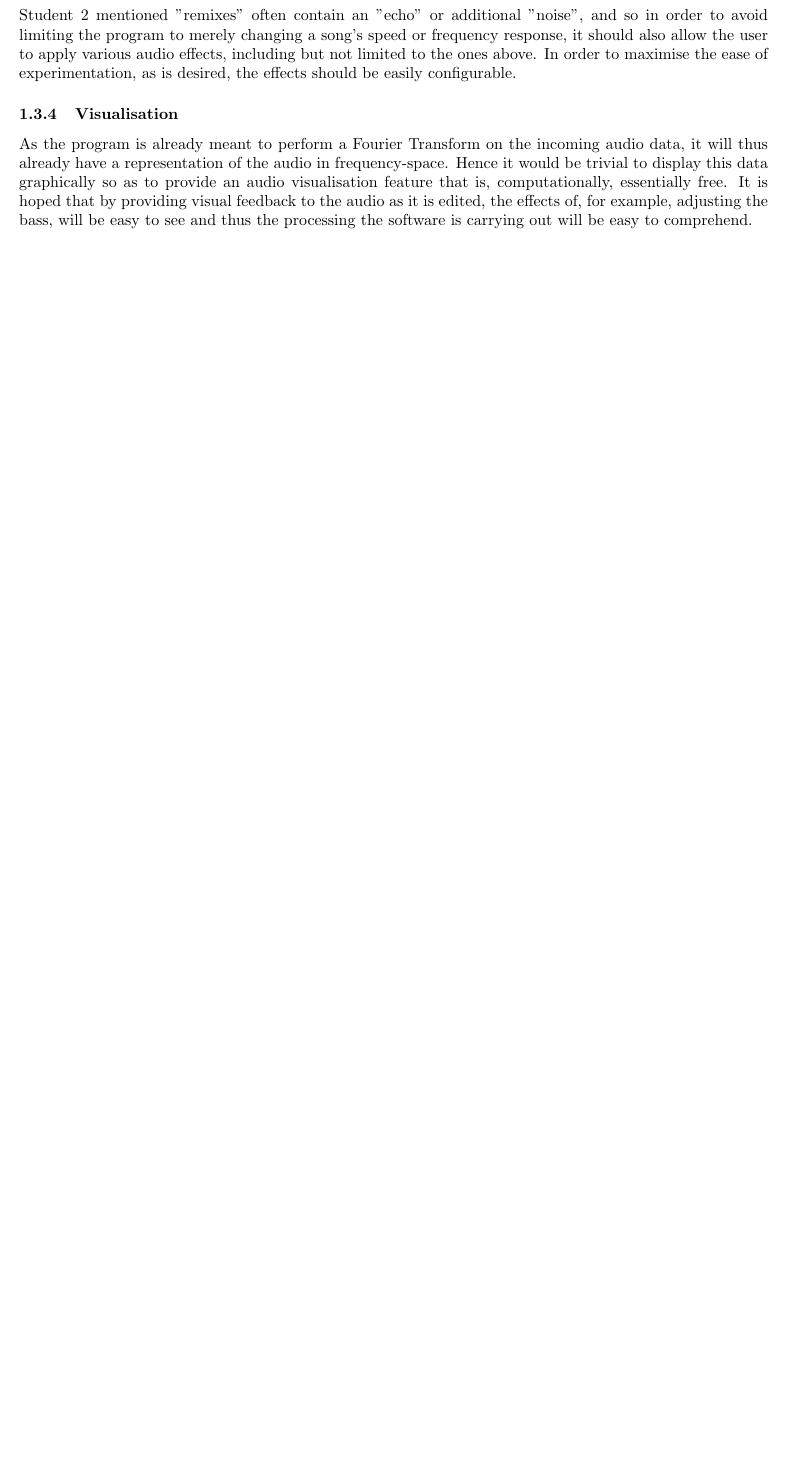
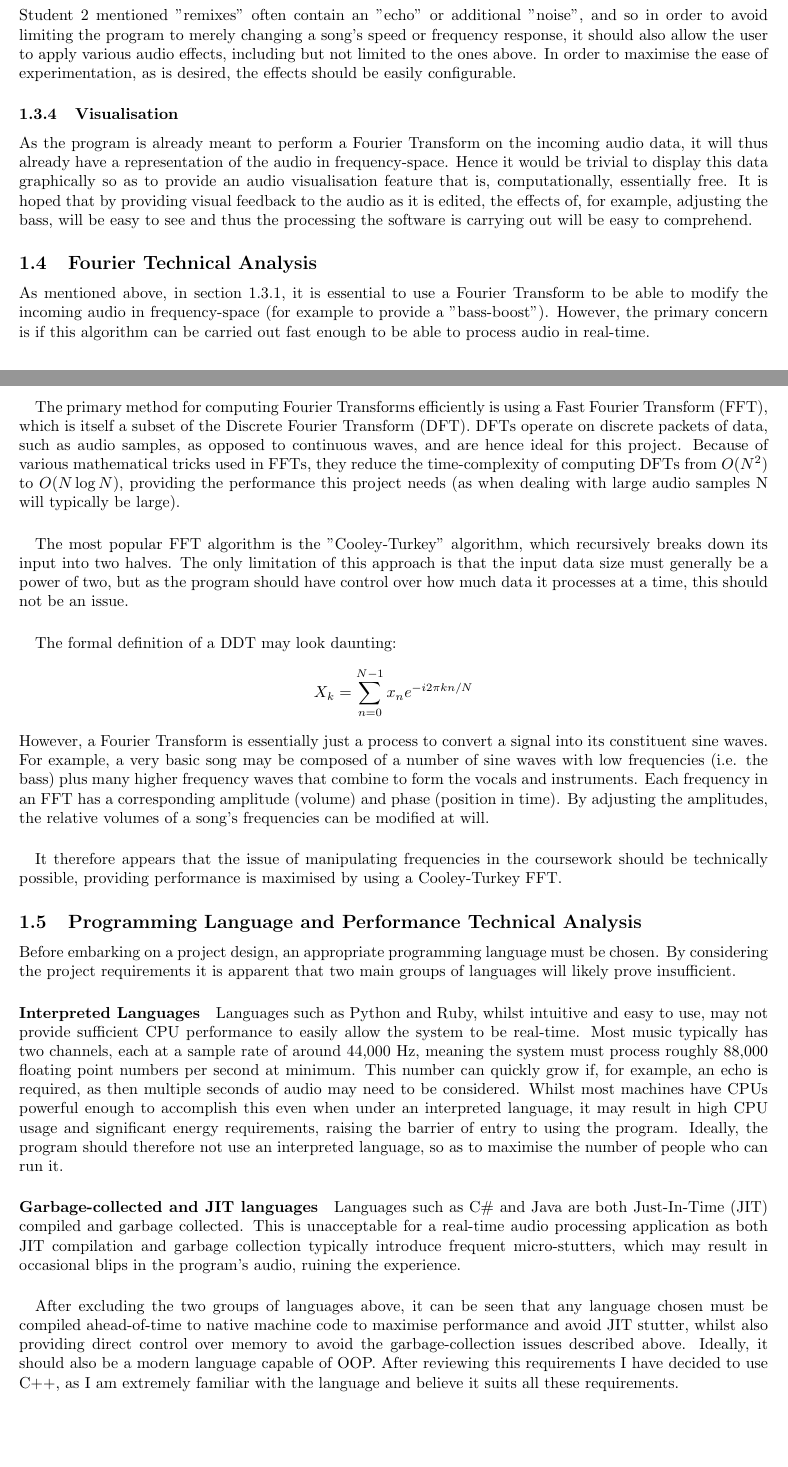
Before and after one commit to lukawarren/realtime-audio-processor, a LaTeX document (documentation/document.tex): part of page 3 of 4 before the commit and two parts of pages 3 and 4 of 6 after it, the two joined at a grey line, cut so that both start at the same text, the shorter picture padded with empty space. Compiled offline with pdfLaTeX.

Commit message:
More documentation

```diff
--- a/documentation/document.tex
+++ b/documentation/document.tex
@@ -9,6 +9,9 @@
 
 % Code snippet config %
 \setminted{fontsize=\footnotesize}
+
+% For images %
+\usepackage{graphicx}
 
 % Page layout %
 \usepackage[margin=1.0in]{geometry}
@@ -88,4 +91,38 @@
 	\subsubsection{Visualisation}
 	As the program is already meant to perform a Fourier Transform on the incoming audio data, it will thus already have a representation of the audio in frequency-space. Hence it would be trivial to display this data graphically so as to provide an audio visualisation feature that is, computationally, essentially free. It is hoped that by providing visual feedback to the audio as it is edited, the effects of, for example, adjusting the bass, will be easy to see and thus the processing the software is carrying out will be easy to comprehend.
 
+	\subsection{Fourier Technical Analysis}
+	As mentioned above, in section 1.3.1, it is essential to use a Fourier Transform to be able to modify the incoming audio in frequency-space (for example to provide a "bass-boost"). However, the primary concern is if this algorithm can be carried out fast enough to be able to process audio in real-time.
 
+	\paragraph{}
+	The primary method for computing Fourier Transforms efficiently is using a Fast Fourier Transform (FFT), which is itself a subset of the Discrete Fourier Transform (DFT). DFTs operate on discrete packets of data, such as audio samples, as opposed to continuous waves, and are hence ideal for this project. Because of various mathematical tricks used in FFTs, they reduce the time-complexity of computing DFTs from \(O(N^2)\) to \(O(N\log{N})\), providing the performance this project needs (as when dealing with large audio samples N will typically be large).
+
+	\paragraph{}
+	The most popular FFT algorithm is the "Cooley-Turkey" algorithm, which recursively breaks down its input into two halves. The only limitation of  this approach is that the input data size must generally be a power of two, but as the program should have control over how much data it processes at a time, this should not be an issue.
+
+	\paragraph{}
+	The formal definition of a DDT may look daunting:
+	\[
+	X_k = \sum_{n=0}^{N-1} x_n e^{-i2\pi k n/N}
+	\]
+	However, a Fourier Transform is essentially just a process to convert a signal into its constituent sine waves. For example, a very basic song may be composed of a number of sine waves with low frequencies (i.e. the bass) plus many higher frequency waves that combine to form the vocals and instruments. Each frequency in an FFT has a corresponding amplitude (volume) and phase (position in time). By adjusting the amplitudes, the relative volumes of a song's frequencies can be modified at will.
+
+	\paragraph{}
+	It therefore appears that the issue of manipulating frequencies in the coursework should be technically possible, providing performance is maximised by using a Cooley-Turkey FFT.
+
+	\subsection{Programming Language  and Performance Technical Analysis}
+	Before embarking on a project design, an appropriate programming language must be chosen. By considering the project requirements it is apparent that two main groups of languages will likely prove insufficient.
+
+	\paragraph{Interpreted Languages}
+	Languages such as Python and Ruby, whilst intuitive and easy to use, may not provide sufficient CPU performance to easily allow the system to be real-time. Most music typically has two channels, each at a sample rate of around 44,000 Hz, meaning the system must process roughly 88,000 floating point numbers per second at minimum. This number can quickly grow if, for example, an echo is required, as then multiple seconds of audio may need to be considered. Whilst most machines have CPUs powerful enough to accomplish this even when under an interpreted language, it may result in high CPU usage and significant energy requirements, raising the barrier of entry to using the program. Ideally, the program should therefore not use an interpreted language, so as to maximise the number of people who can run it.
+
+	\paragraph{Garbage-collected and JIT languages}
+	Languages such as C\# and Java are both Just-In-Time  (JIT) compiled and garbage collected.  This is unacceptable for a real-time audio processing application as both JIT compilation and garbage collection typically introduce frequent micro-stutters, which may result in occasional blips in the program's audio, ruining the experience.
+
+	\paragraph{}
+	After excluding the two groups of languages above, it can be seen that any language chosen must be compiled ahead-of-time to native machine code to maximise performance and avoid JIT stutter, whilst also providing direct control over memory to avoid the garbage-collection issues described above. Ideally, it should also be a modern language capable of OOP. After reviewing this requirements I have decided to use C++, as I am extremely familiar with the language and believe it suits all these requirements.
+
+	\subsection{Data Flow Diagram}
+	After considering the requirements of the project, I believe the following should serve as a good model of how data should be treated.
+
+	\includegraphics[width=13cm]{DFD}
```
Also changed, not shown: documentation/DFD.png (added), documentation/document.tex (12 more changed lines), 1 other file.
